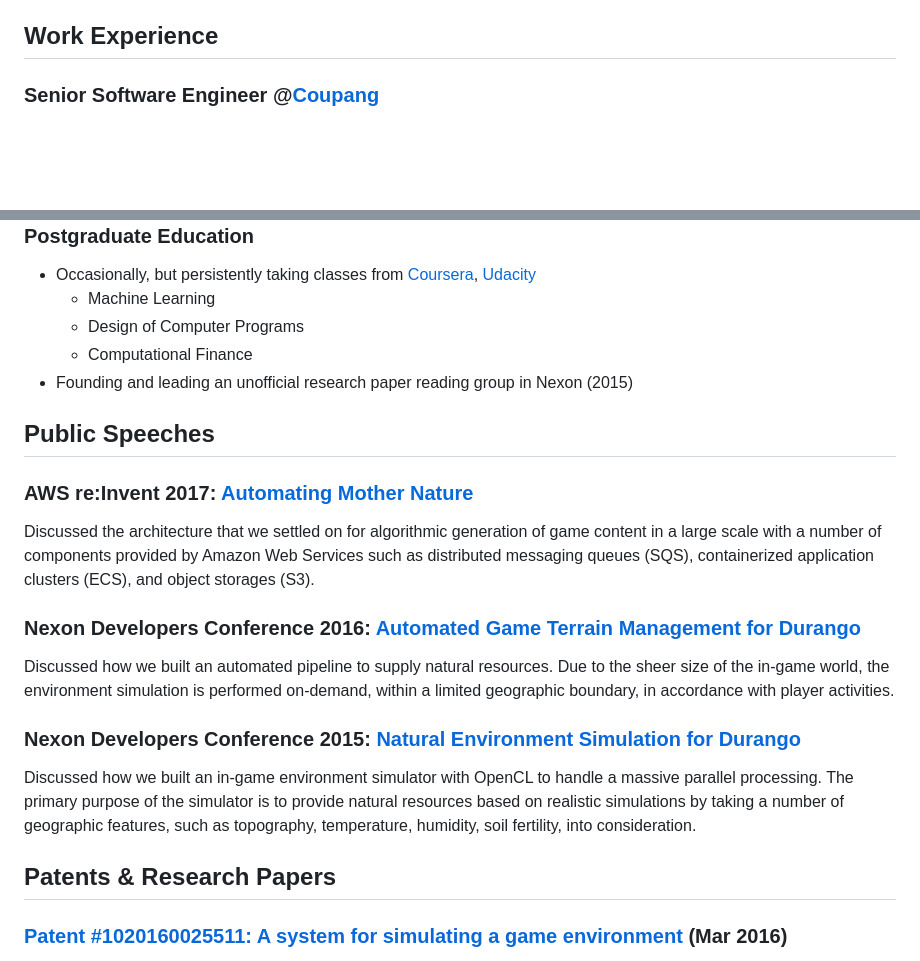
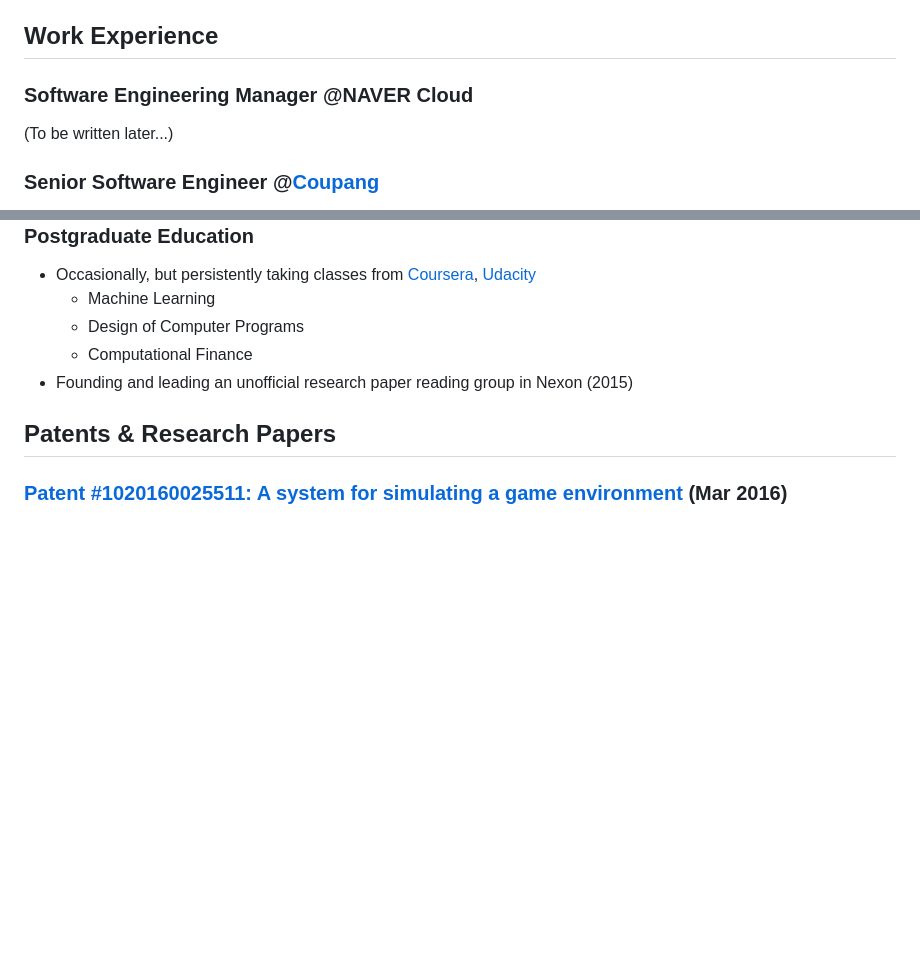
Before and after one commit to suminb/web, a Markdown page: data/experience_summary.md, 2 parts joined by grey strips. GitHub-like rendering; blank space fills up the shorter version.

Commit message:
content(experience): NAVER Cloud role stub; remove speeches section
Public talks now live on /talks.html and data/talks.yml.

Made-with: Cursor

```diff
--- a/data/experience_summary.md
+++ b/data/experience_summary.md
@@ -16,6 +16,10 @@
 -->
 
 ## Work Experience
+
+### Software Engineering Manager @NAVER Cloud
+
+(To be written later...)
 
 ### Senior Software Engineer @[Coupang](https://www.linkedin.com/company/coupang/)
 
@@ -180,30 +184,6 @@ Jun 2010 - Jun 2011, Tucson, AZ
     - Computational Finance
 - Founding and leading an unofficial research paper reading group in Nexon (2015)
 
-## Public Speeches
-
-### AWS re:Invent 2017: [Automating Mother Nature](https://www.youtube.com/watch?v=H7kF7r7UBFE)
-
-Discussed the architecture that we settled on for algorithmic generation of
-game content in a large scale with a number of components provided by Amazon
-Web Services such as distributed messaging queues (SQS), containerized
-application clusters (ECS), and object storages (S3).
-
-### Nexon Developers Conference 2016: [Automated Game Terrain Management for Durango](http://ndcreplay.nexon.com/NDC2016/sessions/NDC2016_0062.html)
-
-Discussed how we built an automated pipeline to supply natural resources. Due
-to the sheer size of the in-game world, the environment simulation is performed
-on-demand, within a limited geographic boundary, in accordance with player
-activities.
-
-### Nexon Developers Conference 2015: [Natural Environment Simulation for Durango](http://ndcreplay.nexon.com/NDC2015/sessions/NDC2015_0063.html)
-
-Discussed how we built an in-game environment simulator with OpenCL to handle a
-massive parallel processing. The primary purpose of the simulator is to provide
-natural resources based on realistic simulations by taking a number of
-geographic features, such as topography, temperature, humidity, soil fertility,
-into consideration.
-
 ## Patents & Research Papers
 
 ### [Patent #1020160025511: A system for simulating a game environment](https://doi.org/10.8080/1020160025511) (Mar 2016)
```
